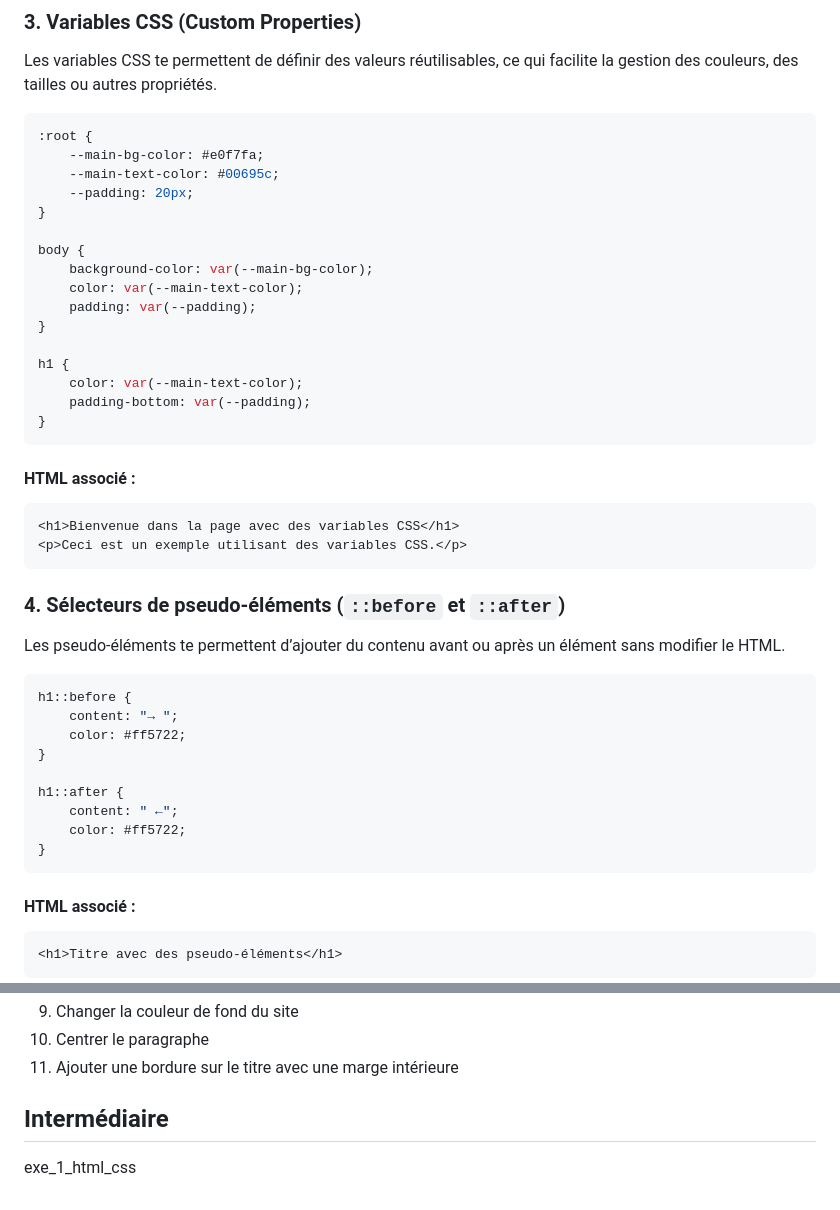
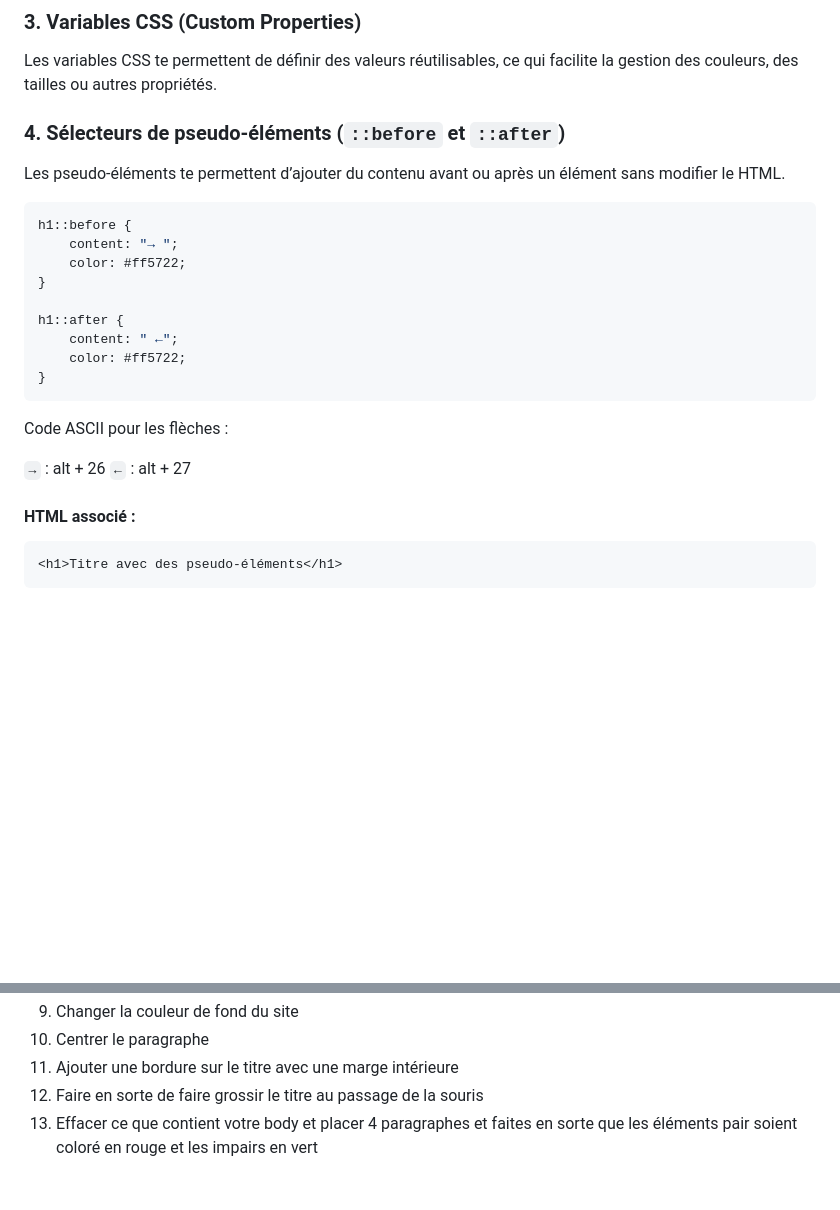
Before and after one commit to jeremy-di/ateliers_html_css, a Markdown page: HTML et CSS 1.md, 2 parts joined by grey strips. GitHub-like rendering; blank space fills up the shorter version.

````diff
--- a/HTML et CSS 1.md
+++ b/HTML et CSS 1.md
@@ -481,34 +454,6 @@ Ces sélecteurs te permettent de cibler des éléments en fonction de leur posit
 
 Les variables CSS te permettent de définir des valeurs réutilisables, ce qui facilite la gestion des couleurs, des tailles ou autres propriétés.
 
-
-```css
-:root {
-    --main-bg-color: #e0f7fa;
-    --main-text-color: #00695c;
-    --padding: 20px;
-}
-
-body {
-    background-color: var(--main-bg-color);
-    color: var(--main-text-color);
-    padding: var(--padding);
-}
-
-h1 {
-    color: var(--main-text-color);
-    padding-bottom: var(--padding);
-}
-```
-
-#### HTML associé :
-
-
-```html
-<h1>Bienvenue dans la page avec des variables CSS</h1>
-<p>Ceci est un exemple utilisant des variables CSS.</p>
-```
-
 ### 4. **Sélecteurs de pseudo-éléments (`::before` et `::after`)**
 
 Les pseudo-éléments te permettent d’ajouter du contenu avant ou après un élément sans modifier le HTML.
@@ -526,6 +471,10 @@ h1::after {
 }
 ```
 
+Code ASCII pour les flèches :
+
+`→` : alt + 26
+`←` : alt + 27
 #### HTML associé :
 
 
@@ -718,7 +566,5 @@ Avec ce code html :
 9. Changer la couleur de fond du site
 10. Centrer le paragraphe
 11. Ajouter une bordure sur le titre avec une marge intérieure
-
-## Intermédiaire
-
-exe_1_html_css
+12. Faire en sorte de faire grossir le titre au passage de la souris
+13. Effacer ce que contient votre body et placer 4 paragraphes et faites en sorte que les éléments pair soient coloré en rouge et les impairs en vert
````
Also changed, not shown: other parts of HTML et CSS 1.md (+2 -130 lines).
